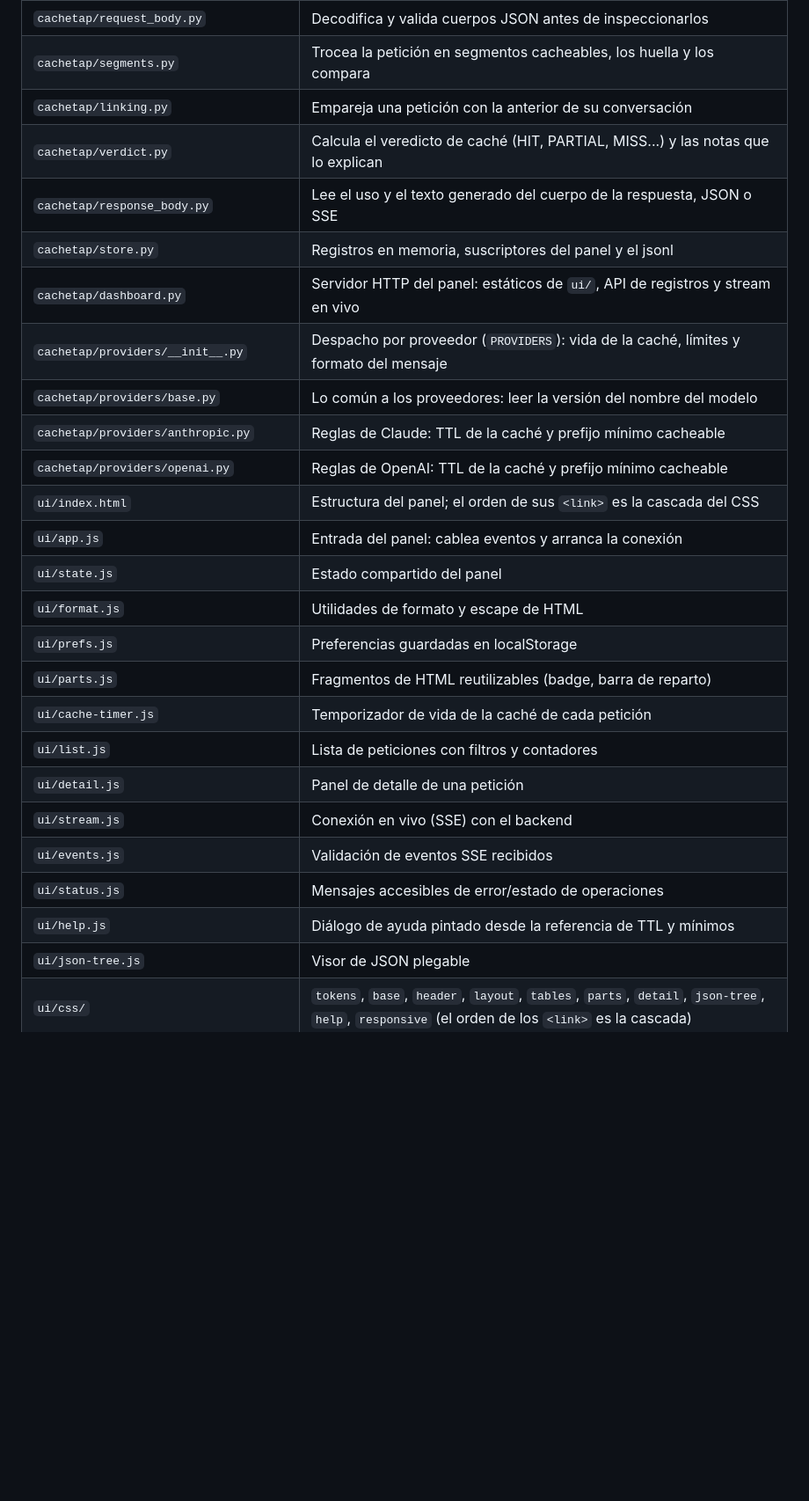
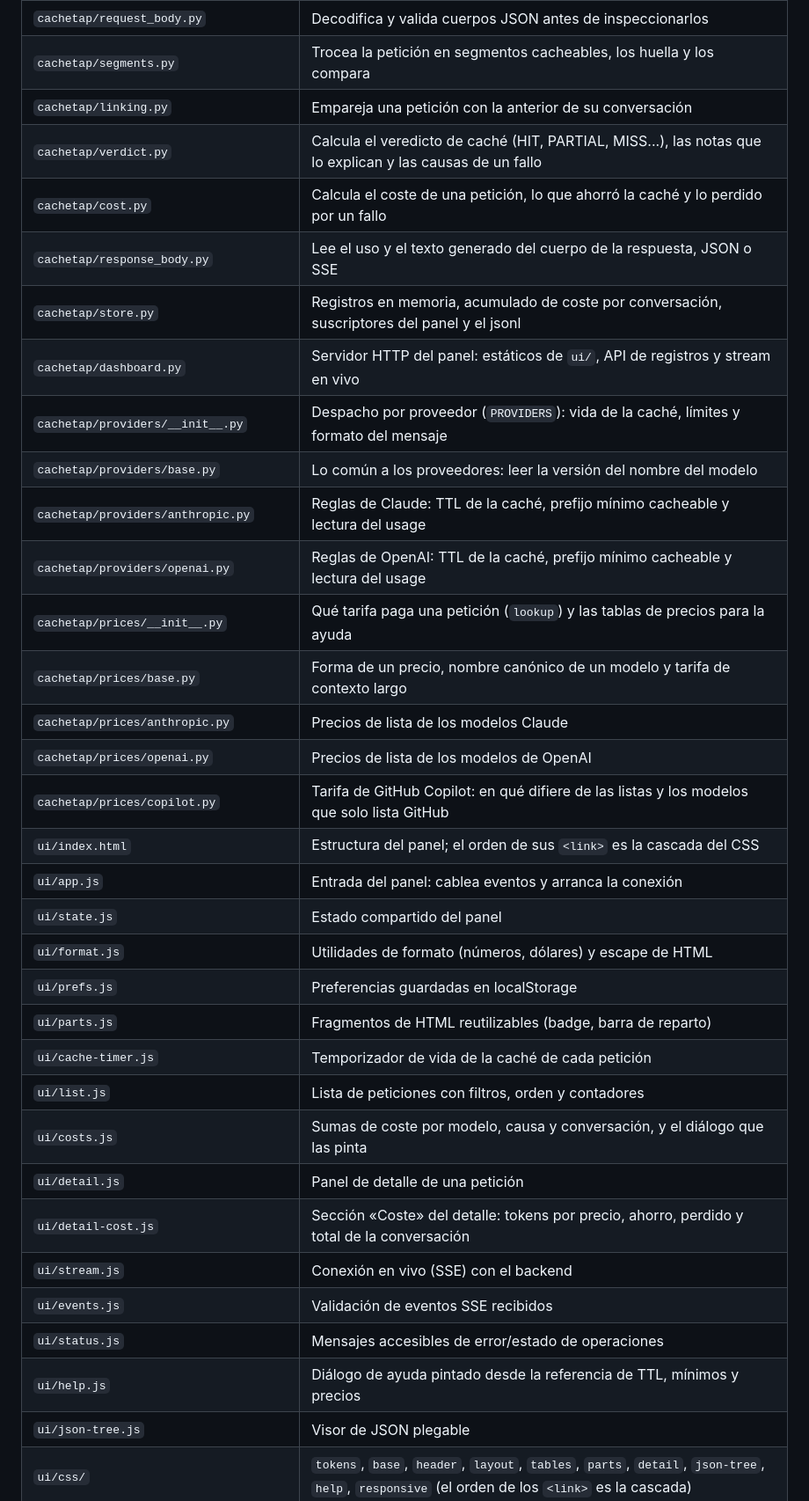
Before and after one commit to julio-ct96/llm-cache-tap, a Markdown page: AGENTS.md, the part around one of its changes. Shown at 88% size. Rendered like a GitHub page; blank space fills up the shorter version.

```diff
--- a/AGENTS.md
+++ b/AGENTS.md
@@ -16,27 +16,35 @@ Muestra si cada una acertó la caché de prompts y, si no, por qué.
 | `cachetap/request_body.py` | Decodifica y valida cuerpos JSON antes de inspeccionarlos |
 | `cachetap/segments.py` | Trocea la petición en segmentos cacheables, los huella y los compara |
 | `cachetap/linking.py` | Empareja una petición con la anterior de su conversación |
-| `cachetap/verdict.py` | Calcula el veredicto de caché (HIT, PARTIAL, MISS...) y las notas que lo explican |
+| `cachetap/verdict.py` | Calcula el veredicto de caché (HIT, PARTIAL, MISS...), las notas que lo explican y las causas de un fallo |
+| `cachetap/cost.py` | Calcula el coste de una petición, lo que ahorró la caché y lo perdido por un fallo |
 | `cachetap/response_body.py` | Lee el uso y el texto generado del cuerpo de la respuesta, JSON o SSE |
-| `cachetap/store.py` | Registros en memoria, suscriptores del panel y el jsonl |
+| `cachetap/store.py` | Registros en memoria, acumulado de coste por conversación, suscriptores del panel y el jsonl |
 | `cachetap/dashboard.py` | Servidor HTTP del panel: estáticos de `ui/`, API de registros y stream en vivo |
 | `cachetap/providers/__init__.py` | Despacho por proveedor (`PROVIDERS`): vida de la caché, límites y formato del mensaje |
 | `cachetap/providers/base.py` | Lo común a los proveedores: leer la versión del nombre del modelo |
-| `cachetap/providers/anthropic.py` | Reglas de Claude: TTL de la caché y prefijo mínimo cacheable |
-| `cachetap/providers/openai.py` | Reglas de OpenAI: TTL de la caché y prefijo mínimo cacheable |
+| `cachetap/providers/anthropic.py` | Reglas de Claude: TTL de la caché, prefijo mínimo cacheable y lectura del usage |
+| `cachetap/providers/openai.py` | Reglas de OpenAI: TTL de la caché, prefijo mínimo cacheable y lectura del usage |
+| `cachetap/prices/__init__.py` | Qué tarifa paga una petición (`lookup`) y las tablas de precios para la ayuda |
+| `cachetap/prices/base.py` | Forma de un precio, nombre canónico de un modelo y tarifa de contexto largo |
+| `cachetap/prices/anthropic.py` | Precios de lista de los modelos Claude |
+| `cachetap/prices/openai.py` | Precios de lista de los modelos de OpenAI |
+| `cachetap/prices/copilot.py` | Tarifa de GitHub Copilot: en qué difiere de las listas y los modelos que solo lista GitHub |
 | `ui/index.html` | Estructura del panel; el orden de sus `<link>` es la cascada del CSS |
 | `ui/app.js` | Entrada del panel: cablea eventos y arranca la conexión |
 | `ui/state.js` | Estado compartido del panel |
-| `ui/format.js` | Utilidades de formato y escape de HTML |
+| `ui/format.js` | Utilidades de formato (números, dólares) y escape de HTML |
 | `ui/prefs.js` | Preferencias guardadas en localStorage |
 | `ui/parts.js` | Fragmentos de HTML reutilizables (badge, barra de reparto) |
 | `ui/cache-timer.js` | Temporizador de vida de la caché de cada petición |
-| `ui/list.js` | Lista de peticiones con filtros y contadores |
+| `ui/list.js` | Lista de peticiones con filtros, orden y contadores |
+| `ui/costs.js` | Sumas de coste por modelo, causa y conversación, y el diálogo que las pinta |
 | `ui/detail.js` | Panel de detalle de una petición |
+| `ui/detail-cost.js` | Sección «Coste» del detalle: tokens por precio, ahorro, perdido y total de la conversación |
 | `ui/stream.js` | Conexión en vivo (SSE) con el backend |
 | `ui/events.js` | Validación de eventos SSE recibidos |
 | `ui/status.js` | Mensajes accesibles de error/estado de operaciones |
-| `ui/help.js` | Diálogo de ayuda pintado desde la referencia de TTL y mínimos |
+| `ui/help.js` | Diálogo de ayuda pintado desde la referencia de TTL, mínimos y precios |
 | `ui/json-tree.js` | Visor de JSON plegable |
 | `ui/css/` | `tokens`, `base`, `header`, `layout`, `tables`, `parts`, `detail`, `json-tree`, `help`, `responsive` (el orden de los `<link>` es la cascada) |
 | `start.sh`, `via.sh` | Arrancan proxy y panel; lanzan un comando a través del proxy |
```
Also changed, not shown: other parts of AGENTS.md (+9 -2 lines), README.md (+11 -1 lines).
